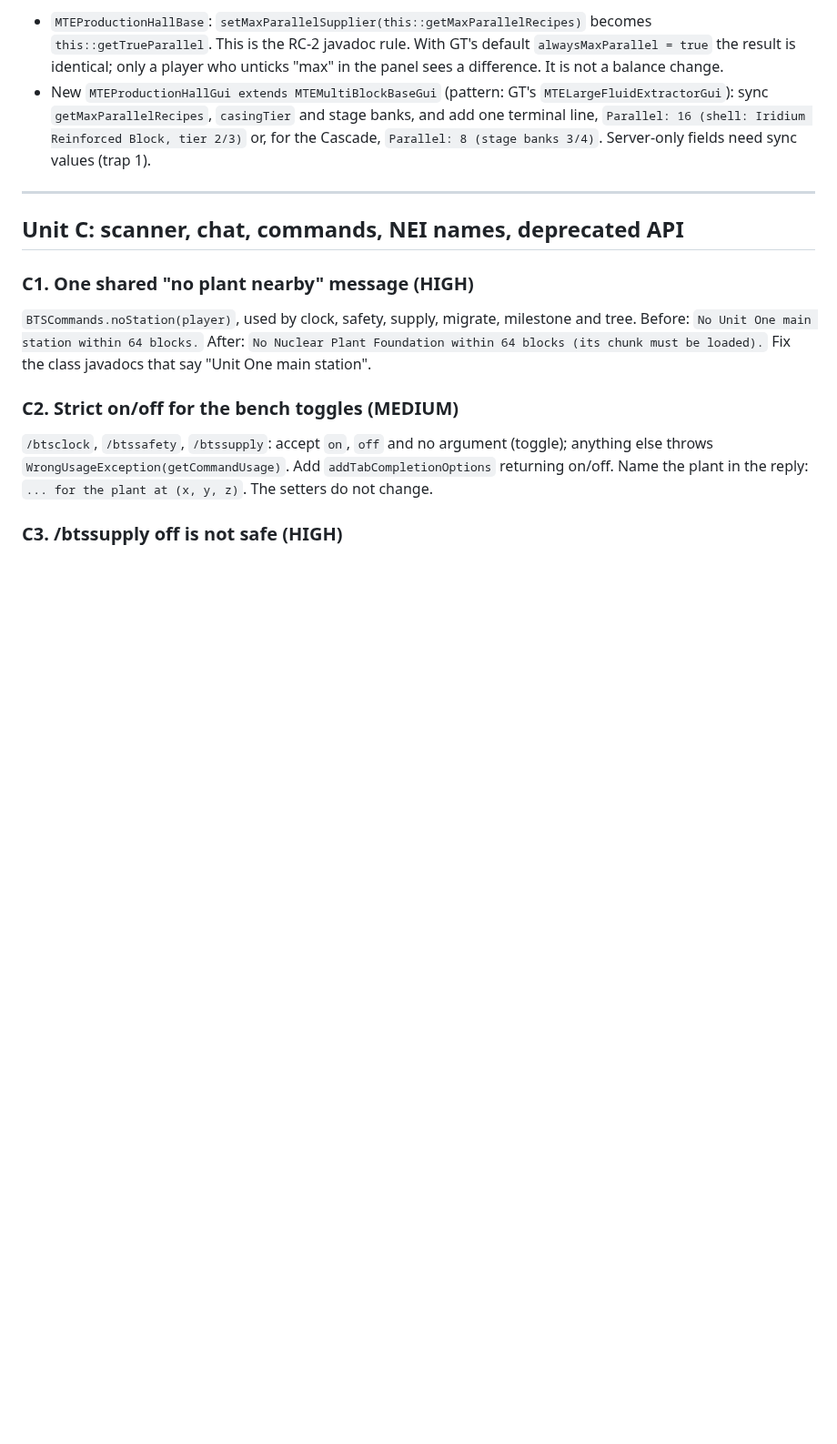
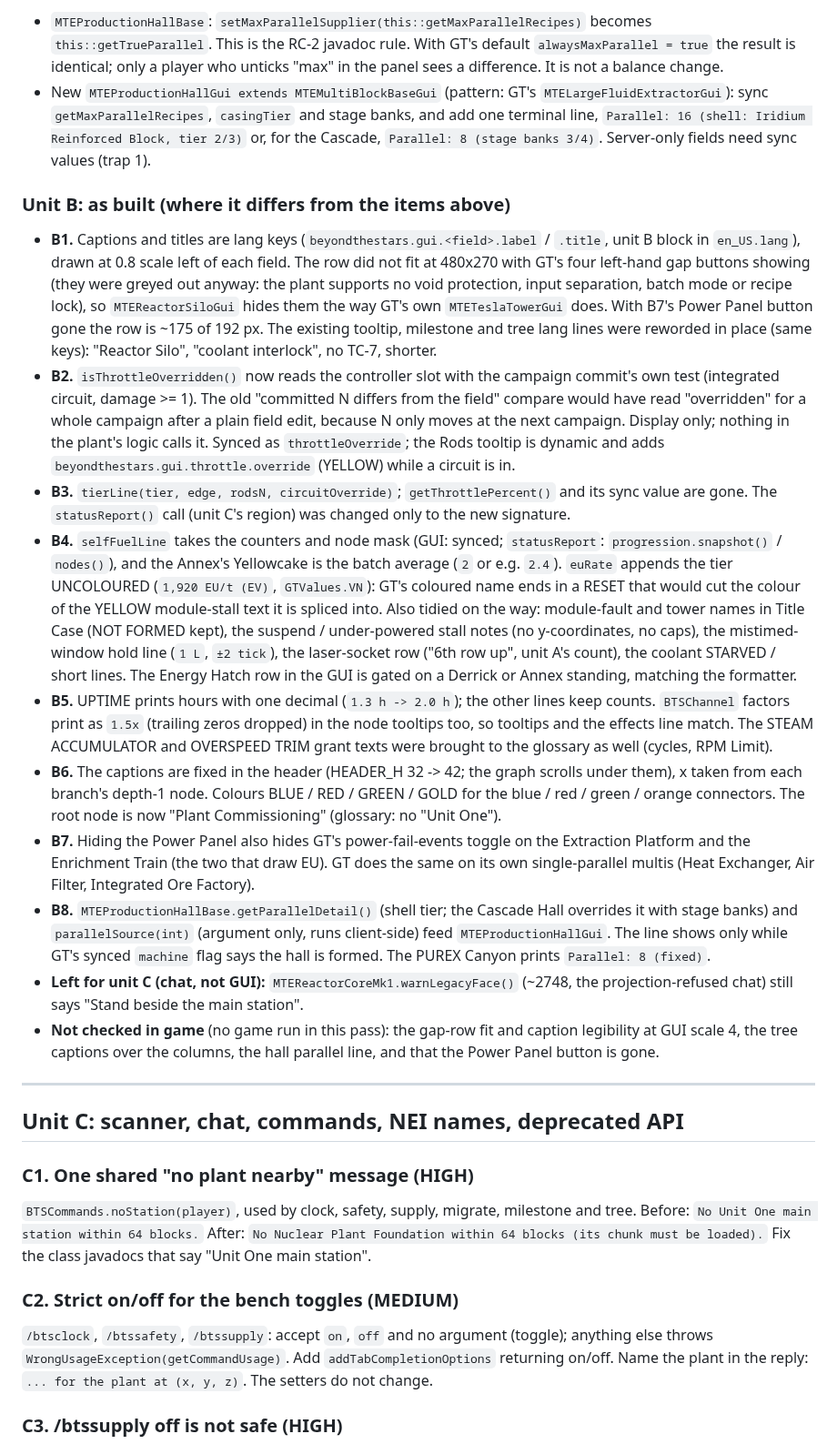
Before and after one commit to v3rysp3d/GTNH-Beyond-the-Stars, a Markdown page: docs/tidy-old-multis.md, the part around one of its changes. Shown at 91% size. GitHub-like rendering; blank space fills up the shorter version.

```diff
--- a/docs/tidy-old-multis.md
+++ b/docs/tidy-old-multis.md
@@ -468,6 +471,45 @@ the button is gone.
   `MTELargeFluidExtractorGui`): sync `getMaxParallelRecipes`, `casingTier` and stage banks, and add
   one terminal line, `Parallel: 16 (shell: Iridium Reinforced Block, tier 2/3)` or, for the
   Cascade, `Parallel: 8 (stage banks 3/4)`. Server-only fields need sync values (trap 1).
+
+### Unit B: as built (where it differs from the items above)
+
+- **B1.** Captions and titles are lang keys (`beyondthestars.gui.<field>.label` / `.title`, unit B block in
+  `en_US.lang`), drawn at 0.8 scale left of each field. The row did not fit at 480x270 with GT's four left-hand
+  gap buttons showing (they were greyed out anyway: the plant supports no void protection, input separation, batch
+  mode or recipe lock), so `MTEReactorSiloGui` hides them the way GT's own `MTETeslaTowerGui` does. With B7's Power
+  Panel button gone the row is ~175 of 192 px. The existing tooltip, milestone and tree lang lines were reworded in
+  place (same keys): "Reactor Silo", "coolant interlock", no TC-7, shorter.
+- **B2.** `isThrottleOverridden()` now reads the controller slot with the campaign commit's own test (integrated
+  circuit, damage >= 1). The old "committed N differs from the field" compare would have read "overridden" for a
+  whole campaign after a plain field edit, because N only moves at the next campaign. Display only; nothing in the
+  plant's logic calls it. Synced as `throttleOverride`; the Rods tooltip is dynamic and adds
+  `beyondthestars.gui.throttle.override` (YELLOW) while a circuit is in.
+- **B3.** `tierLine(tier, edge, rodsN, circuitOverride)`; `getThrottlePercent()` and its sync value are gone. The
+  `statusReport()` call (unit C's region) was changed only to the new signature.
+- **B4.** `selfFuelLine` takes the counters and node mask (GUI: synced; `statusReport`: `progression.snapshot()` /
+  `nodes()`), and the Annex's Yellowcake is the batch average (`2` or e.g. `2.4`). `euRate` appends the tier
+  UNCOLOURED (`1,920 EU/t (EV)`, `GTValues.VN`): GT's coloured name ends in a RESET that would cut the colour of the
+  YELLOW module-stall text it is spliced into. Also tidied on the way: module-fault and tower names in Title Case
+  (NOT FORMED kept), the suspend / under-powered stall notes (no y-coordinates, no caps), the mistimed-window hold
+  line (`1 L`, `±2 tick`), the laser-socket row ("6th row up", unit A's count), the coolant STARVED / short lines.
+  The Energy Hatch row in the GUI is gated on a Derrick or Annex standing, matching the formatter.
+- **B5.** UPTIME prints hours with one decimal (`1.3 h -> 2.0 h`); the other lines keep counts. `BTSChannel`
+  factors print as `1.5x` (trailing zeros dropped) in the node tooltips too, so tooltips and the effects line match.
+  The STEAM ACCUMULATOR and OVERSPEED TRIM grant texts were brought to the glossary as well (cycles, RPM Limit).
+- **B6.** The captions are fixed in the header (HEADER_H 32 -> 42; the graph scrolls under them), x taken from each
+  branch's depth-1 node. Colours BLUE / RED / GREEN / GOLD for the blue / red / green / orange connectors. The root
+  node is now "Plant Commissioning" (glossary: no "Unit One").
+- **B7.** Hiding the Power Panel also hides GT's power-fail-events toggle on the Extraction Platform and the
+  Enrichment Train (the two that draw EU). GT does the same on its own single-parallel multis (Heat Exchanger, Air
+  Filter, Integrated Ore Factory).
+- **B8.** `MTEProductionHallBase.getParallelDetail()` (shell tier; the Cascade Hall overrides it with stage banks)
+  and `parallelSource(int)` (argument only, runs client-side) feed `MTEProductionHallGui`. The line shows only while
+  GT's synced `machine` flag says the hall is formed. The PUREX Canyon prints `Parallel: 8 (fixed)`.
+- **Left for unit C (chat, not GUI):** `MTEReactorCoreMk1.warnLegacyFace()` (~2748, the projection-refused chat)
+  still says "Stand beside the main station".
+- **Not checked in game** (no game run in this pass): the gap-row fit and caption legibility at GUI scale 4, the
+  tree captions over the columns, the hall parallel line, and that the Power Panel button is gone.
 
 ---
 
```
Also changed, not shown: other parts of docs/tidy-old-multis.md (+21 -8 lines).
